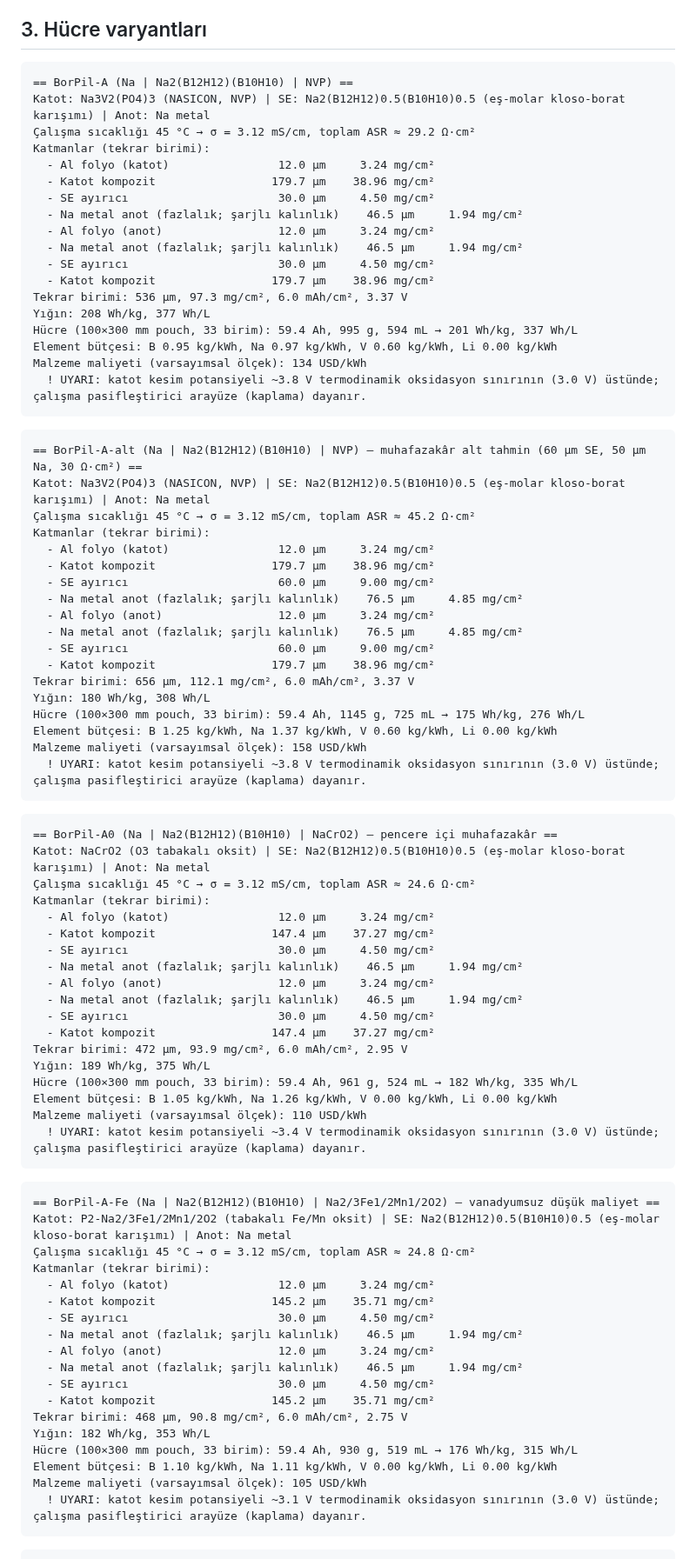
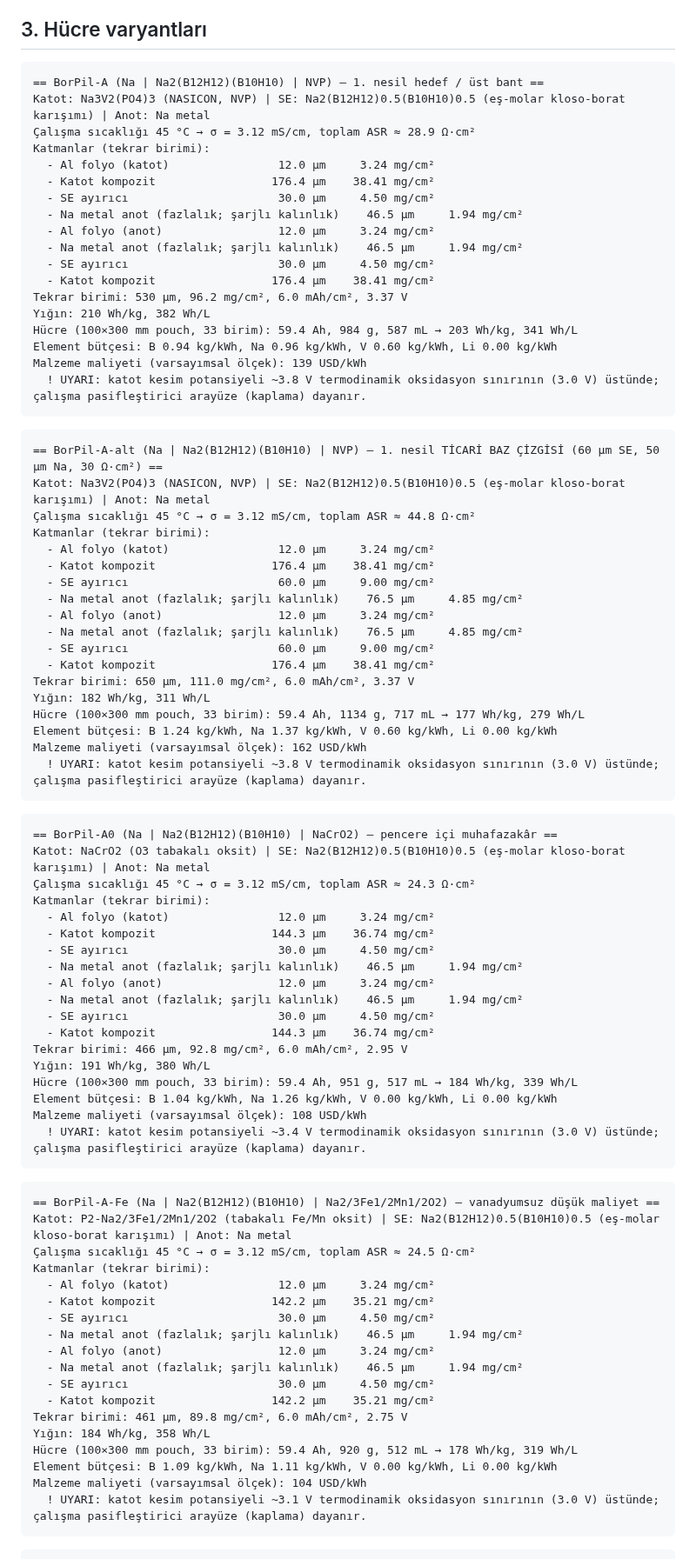
Before and after one commit to yildirimdogru/BorPil, a Markdown page: cikti/RAPOR.md, the part around one of its changes. Shown at 87% size. Rendered like a GitHub page.

````diff
--- a/cikti/RAPOR.md
+++ b/cikti/RAPOR.md
@@ -31,86 +31,86 @@ Geometri: [B12H12]2-: kenar 1.78 Å, R_B 1.69 Å, R_H 2.89 Å, etkin yarıçap 3
 ## 3. Hücre varyantları
 
 ```
-== BorPil-A (Na | Na2(B12H12)(B10H10) | NVP) ==
+== BorPil-A (Na | Na2(B12H12)(B10H10) | NVP) — 1. nesil hedef / üst bant ==
 Katot: Na3V2(PO4)3 (NASICON, NVP) | SE: Na2(B12H12)0.5(B10H10)0.5 (eş-molar kloso-borat karışımı) | Anot: Na metal
-Çalışma sıcaklığı 45 °C → σ = 3.12 mS/cm, toplam ASR ≈ 29.2 Ω·cm²
+Çalışma sıcaklığı 45 °C → σ = 3.12 mS/cm, toplam ASR ≈ 28.9 Ω·cm²
 Katmanlar (tekrar birimi):
   - Al folyo (katot)                12.0 µm     3.24 mg/cm²
-  - Katot kompozit                 179.7 µm    38.96 mg/cm²
+  - Katot kompozit                 176.4 µm    38.41 mg/cm²
   - SE ayırıcı                      30.0 µm     4.50 mg/cm²
   - Na metal anot (fazlalık; şarjlı kalınlık)    46.5 µm     1.94 mg/cm²
   - Al folyo (anot)                 12.0 µm     3.24 mg/cm²
   - Na metal anot (fazlalık; şarjlı kalınlık)    46.5 µm     1.94 mg/cm²
   - SE ayırıcı                      30.0 µm     4.50 mg/cm²
-  - Katot kompozit                 179.7 µm    38.96 mg/cm²
-Tekrar birimi: 536 µm, 97.3 mg/cm², 6.0 mAh/cm², 3.37 V
-Yığın: 208 Wh/kg, 377 Wh/L
-Hücre (100×300 mm pouch, 33 birim): 59.4 Ah, 995 g, 594 mL → 201 Wh/kg, 337 Wh/L
-Element bütçesi: B 0.95 kg/kWh, Na 0.97 kg/kWh, V 0.60 kg/kWh, Li 0.00 kg/kWh
-Malzeme maliyeti (varsayımsal ölçek): 134 USD/kWh
+  - Katot kompozit                 176.4 µm    38.41 mg/cm²
+Tekrar birimi: 530 µm, 96.2 mg/cm², 6.0 mAh/cm², 3.37 V
+Yığın: 210 Wh/kg, 382 Wh/L
+Hücre (100×300 mm pouch, 33 birim): 59.4 Ah, 984 g, 587 mL → 203 Wh/kg, 341 Wh/L
+Element bütçesi: B 0.94 kg/kWh, Na 0.96 kg/kWh, V 0.60 kg/kWh, Li 0.00 kg/kWh
+Malzeme maliyeti (varsayımsal ölçek): 139 USD/kWh
   ! UYARI: katot kesim potansiyeli ~3.8 V termodinamik oksidasyon sınırının (3.0 V) üstünde; çalışma pasifleştirici arayüze (kaplama) dayanır.
 ```
 
 ```
-== BorPil-A-alt (Na | Na2(B12H12)(B10H10) | NVP) — muhafazakâr alt tahmin (60 µm SE, 50 µm Na, 30 Ω·cm²) ==
+== BorPil-A-alt (Na | Na2(B12H12)(B10H10) | NVP) — 1. nesil TİCARİ BAZ ÇİZGİSİ (60 µm SE, 50 µm Na, 30 Ω·cm²) ==
 Katot: Na3V2(PO4)3 (NASICON, NVP) | SE: Na2(B12H12)0.5(B10H10)0.5 (eş-molar kloso-borat karışımı) | Anot: Na metal
-Çalışma sıcaklığı 45 °C → σ = 3.12 mS/cm, toplam ASR ≈ 45.2 Ω·cm²
+Çalışma sıcaklığı 45 °C → σ = 3.12 mS/cm, toplam ASR ≈ 44.8 Ω·cm²
 Katmanlar (tekrar birimi):
   - Al folyo (katot)                12.0 µm     3.24 mg/cm²
-  - Katot kompozit                 179.7 µm    38.96 mg/cm²
+  - Katot kompozit                 176.4 µm    38.41 mg/cm²
   - SE ayırıcı                      60.0 µm     9.00 mg/cm²
   - Na metal anot (fazlalık; şarjlı kalınlık)    76.5 µm     4.85 mg/cm²
   - Al folyo (anot)                 12.0 µm     3.24 mg/cm²
   - Na metal anot (fazlalık; şarjlı kalınlık)    76.5 µm     4.85 mg/cm²
   - SE ayırıcı                      60.0 µm     9.00 mg/cm²
-  - Katot kompozit                 179.7 µm    38.96 mg/cm²
-Tekrar birimi: 656 µm, 112.1 mg/cm², 6.0 mAh/cm², 3.37 V
-Yığın: 180 Wh/kg, 308 Wh/L
-Hücre (100×300 mm pouch, 33 birim): 59.4 Ah, 1145 g, 725 mL → 175 Wh/kg, 276 Wh/L
-Element bütçesi: B 1.25 kg/kWh, Na 1.37 kg/kWh, V 0.60 kg/kWh, Li 0.00 kg/kWh
-Malzeme maliyeti (varsayımsal ölçek): 158 USD/kWh
+  - Katot kompozit                 176.4 µm    38.41 mg/cm²
+Tekrar birimi: 650 µm, 111.0 mg/cm², 6.0 mAh/cm², 3.37 V
+Yığın: 182 Wh/kg, 311 Wh/L
+Hücre (100×300 mm pouch, 33 birim): 59.4 Ah, 1134 g, 717 mL → 177 Wh/kg, 279 Wh/L
+Element bütçesi: B 1.24 kg/kWh, Na 1.37 kg/kWh, V 0.60 kg/kWh, Li 0.00 kg/kWh
+Malzeme maliyeti (varsayımsal ölçek): 162 USD/kWh
   ! UYARI: katot kesim potansiyeli ~3.8 V termodinamik oksidasyon sınırının (3.0 V) üstünde; çalışma pasifleştirici arayüze (kaplama) dayanır.
 ```
 
 ```
 == BorPil-A0 (Na | Na2(B12H12)(B10H10) | NaCrO2) — pencere içi muhafazakâr ==
 Katot: NaCrO2 (O3 tabakalı oksit) | SE: Na2(B12H12)0.5(B10H10)0.5 (eş-molar kloso-borat karışımı) | Anot: Na metal
-Çalışma sıcaklığı 45 °C → σ = 3.12 mS/cm, toplam ASR ≈ 24.6 Ω·cm²
+Çalışma sıcaklığı 45 °C → σ = 3.12 mS/cm, toplam ASR ≈ 24.3 Ω·cm²
 Katmanlar (tekrar birimi):
   - Al folyo (katot)                12.0 µm     3.24 mg/cm²
-  - Katot kompozit                 147.4 µm    37.27 mg/cm²
+  - Katot kompozit                 144.3 µm    36.74 mg/cm²
   - SE ayırıcı                      30.0 µm     4.50 mg/cm²
   - Na metal anot (fazlalık; şarjlı kalınlık)    46.5 µm     1.94 mg/cm²
   - Al folyo (anot)                 12.0 µm     3.24 mg/cm²
   - Na metal anot (fazlalık; şarjlı kalınlık)    46.5 µm     1.94 mg/cm²
   - SE ayırıcı                      30.0 µm     4.50 mg/cm²
-  - Katot kompozit                 147.4 µm    37.27 mg/cm²
-Tekrar birimi: 472 µm, 93.9 mg/cm², 6.0 mAh/cm², 2.95 V
-Yığın: 189 Wh/kg, 375 Wh/L
-Hücre (100×300 mm pouch, 33 birim): 59.4 Ah, 961 g, 524 mL → 182 Wh/kg, 335 Wh/L
-Element bütçesi: B 1.05 kg/kWh, Na 1.26 kg/kWh, V 0.00 kg/kWh, Li 0.00 kg/kWh
-Malzeme maliyeti (varsayımsal ölçek): 110 USD/kWh
+  - Katot kompozit                 144.3 µm    36.74 mg/cm²
+Tekrar birimi: 466 µm, 92.8 mg/cm², 6.0 mAh/cm², 2.95 V
+Yığın: 191 Wh/kg, 380 Wh/L
+Hücre (100×300 mm pouch, 33 birim): 59.4 Ah, 951 g, 517 mL → 184 Wh/kg, 339 Wh/L
+Element bütçesi: B 1.04 kg/kWh, Na 1.26 kg/kWh, V 0.00 kg/kWh, Li 0.00 kg/kWh
+Malzeme maliyeti (varsayımsal ölçek): 108 USD/kWh
   ! UYARI: katot kesim potansiyeli ~3.4 V termodinamik oksidasyon sınırının (3.0 V) üstünde; çalışma pasifleştirici arayüze (kaplama) dayanır.
 ```
 
 ```
 == BorPil-A-Fe (Na | Na2(B12H12)(B10H10) | Na2/3Fe1/2Mn1/2O2) — vanadyumsuz düşük maliyet ==
 Katot: P2-Na2/3Fe1/2Mn1/2O2 (tabakalı Fe/Mn oksit) | SE: Na2(B12H12)0.5(B10H10)0.5 (eş-molar kloso-borat karışımı) | Anot: Na metal
-Çalışma sıcaklığı 45 °C → σ = 3.12 mS/cm, toplam ASR ≈ 24.8 Ω·cm²
+Çalışma sıcaklığı 45 °C → σ = 3.12 mS/cm, toplam ASR ≈ 24.5 Ω·cm²
 Katmanlar (tekrar birimi):
   - Al folyo (katot)                12.0 µm     3.24 mg/cm²
-  - Katot kompozit                 145.2 µm    35.71 mg/cm²
+  - Katot kompozit                 142.2 µm    35.21 mg/cm²
   - SE ayırıcı                      30.0 µm     4.50 mg/cm²
   - Na metal anot (fazlalık; şarjlı kalınlık)    46.5 µm     1.94 mg/cm²
   - Al folyo (anot)                 12.0 µm     3.24 mg/cm²
   - Na metal anot (fazlalık; şarjlı kalınlık)    46.5 µm     1.94 mg/cm²
   - SE ayırıcı                      30.0 µm     4.50 mg/cm²
-  - Katot kompozit                 145.2 µm    35.71 mg/cm²
-Tekrar birimi: 468 µm, 90.8 mg/cm², 6.0 mAh/cm², 2.75 V
-Yığın: 182 Wh/kg, 353 Wh/L
-Hücre (100×300 mm pouch, 33 birim): 59.4 Ah, 930 g, 519 mL → 176 Wh/kg, 315 Wh/L
-Element bütçesi: B 1.10 kg/kWh, Na 1.11 kg/kWh, V 0.00 kg/kWh, Li 0.00 kg/kWh
-Malzeme maliyeti (varsayımsal ölçek): 105 USD/kWh
+  - Katot kompozit                 142.2 µm    35.21 mg/cm²
+Tekrar birimi: 461 µm, 89.8 mg/cm², 6.0 mAh/cm², 2.75 V
+Yığın: 184 Wh/kg, 358 Wh/L
+Hücre (100×300 mm pouch, 33 birim): 59.4 Ah, 920 g, 512 mL → 178 Wh/kg, 319 Wh/L
+Element bütçesi: B 1.09 kg/kWh, Na 1.11 kg/kWh, V 0.00 kg/kWh, Li 0.00 kg/kWh
+Malzeme maliyeti (varsayımsal ölçek): 104 USD/kWh
   ! UYARI: katot kesim potansiyeli ~3.1 V termodinamik oksidasyon sınırının (3.0 V) üstünde; çalışma pasifleştirici arayüze (kaplama) dayanır.
 ```
 
````
Also changed, not shown: other parts of cikti/RAPOR.md (+111 -43 lines), cikti/duyarlilik.png, cikti/enerji_yogunlugu.png, cikti/guc_ve_desarj.png, cikti/isitma_ve_sarj.png (added), cikti/katman_yigini.png, 7 other files.
